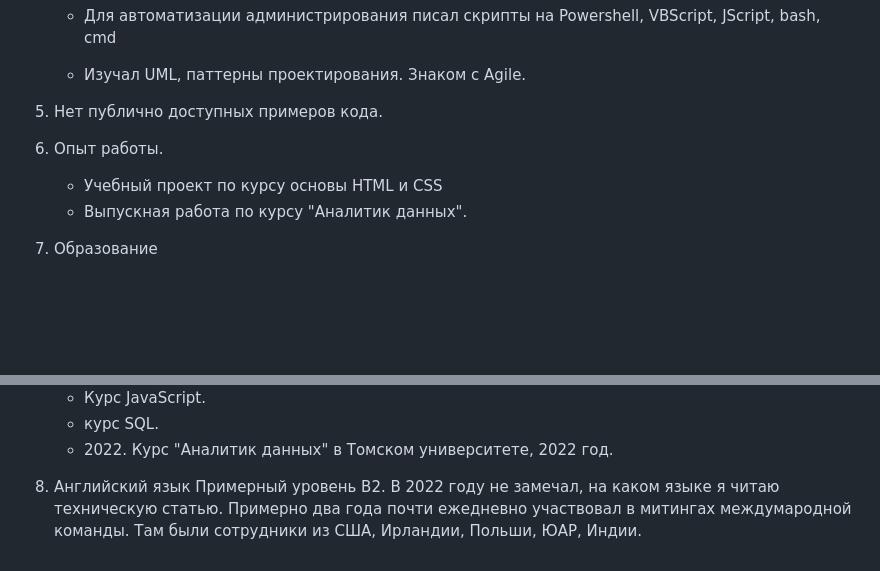
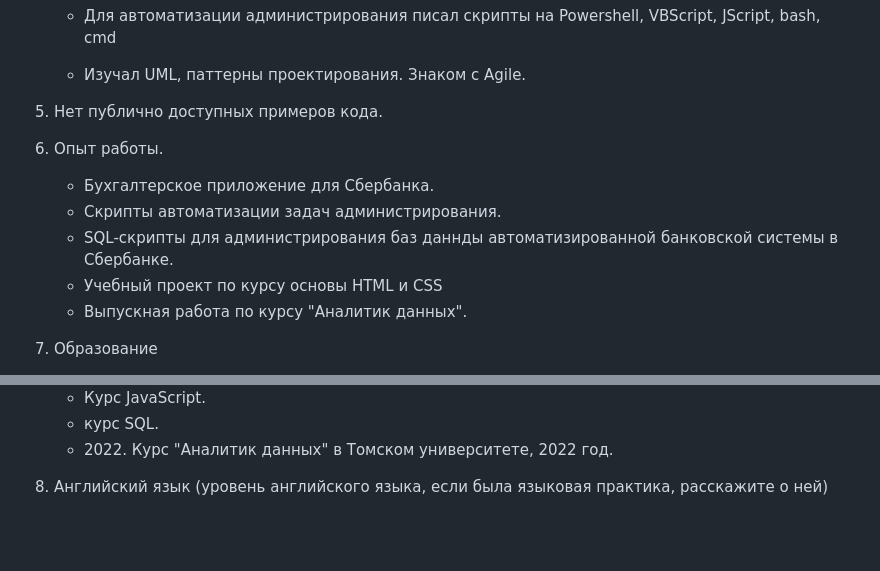
Before and after one commit to vadim-ma/JSFEPRESCHOOL2023Q2_rsschool-cv, a Markdown page: cv.md, 2 parts joined by grey strips. Rendered like a GitHub page; blank space fills up the shorter version.

```diff
--- a/cv.md
+++ b/cv.md
@@ -21,6 +21,9 @@
     * Изучал UML, паттерны проектирования. Знаком с Agile.
 5. Нет публично доступных примеров кода.
 6. Опыт работы.
+    * Бухгалтерское приложение для Сбербанка.
+    * Скрипты автоматизации задач администрирования.
+    * SQL-скрипты для администрирования баз даннды автоматизированной банковской системы в Сбербанке.
     * Учебный проект по курсу основы HTML и CSS
     * Выпускная работа по курсу "Аналитик данных".
 7. Образование
@@ -31,7 +34,4 @@
     * Курс JavaScript.
     * курс SQL.
     * 2022\. Курс "Аналитик данных" в Томском университете, 2022 год.
-
-8. Английский язык
-    Примерный уровень B2.
-    В 2022 году не замечал, на каком языке я читаю техническую статью. Примерно два года почти ежедневно участвовал в митингах междумародной команды. Там были сотрудники из США, Ирландии, Польши, ЮАР, Индии.
+8. Английский язык (уровень английского языка, если была языковая практика, расскажите о ней)
```
